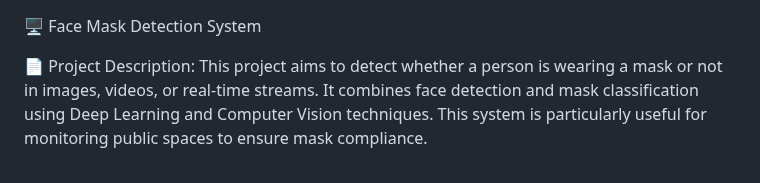
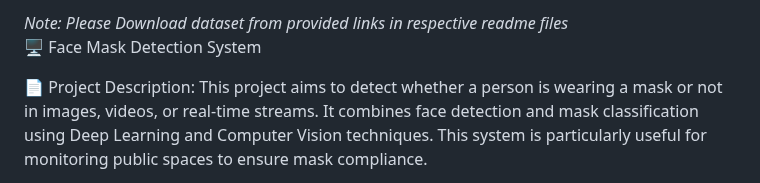
Before and after one commit to NKSG100/Face_mask_detector, a Markdown page: README.md, the part around the change. Drawn GitHub-style.

```diff
--- a/README.md
+++ b/README.md
@@ -1,3 +1,4 @@
+*Note: Please Download dataset from provided links in respective readme files*
 🖥️ Face Mask Detection System
 
 📄 Project Description:
```
